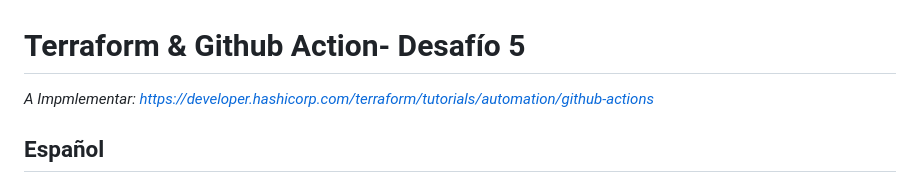
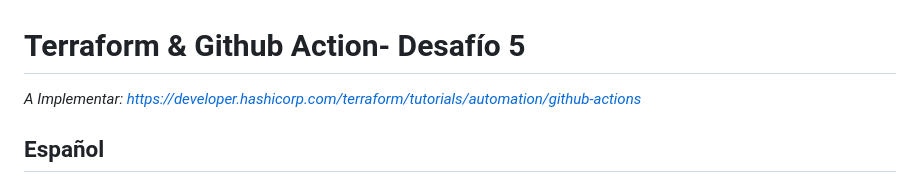
Before and after one commit to rcarbonatto/BootCamp-DevOps, a Markdown page: Desafio_8/readme.md, the part around the change. GitHub-like rendering.

Commit message:
Final Update Desafio 8

```diff
--- a/Desafio_8/readme.md
+++ b/Desafio_8/readme.md
@@ -1,5 +1,5 @@
 #  Terraform & Github Action- Desafío 5
-*A Impmlementar: https://developer.hashicorp.com/terraform/tutorials/automation/github-actions*
+*A Implementar: https://developer.hashicorp.com/terraform/tutorials/automation/github-actions*
 
 ## Español
 
```
